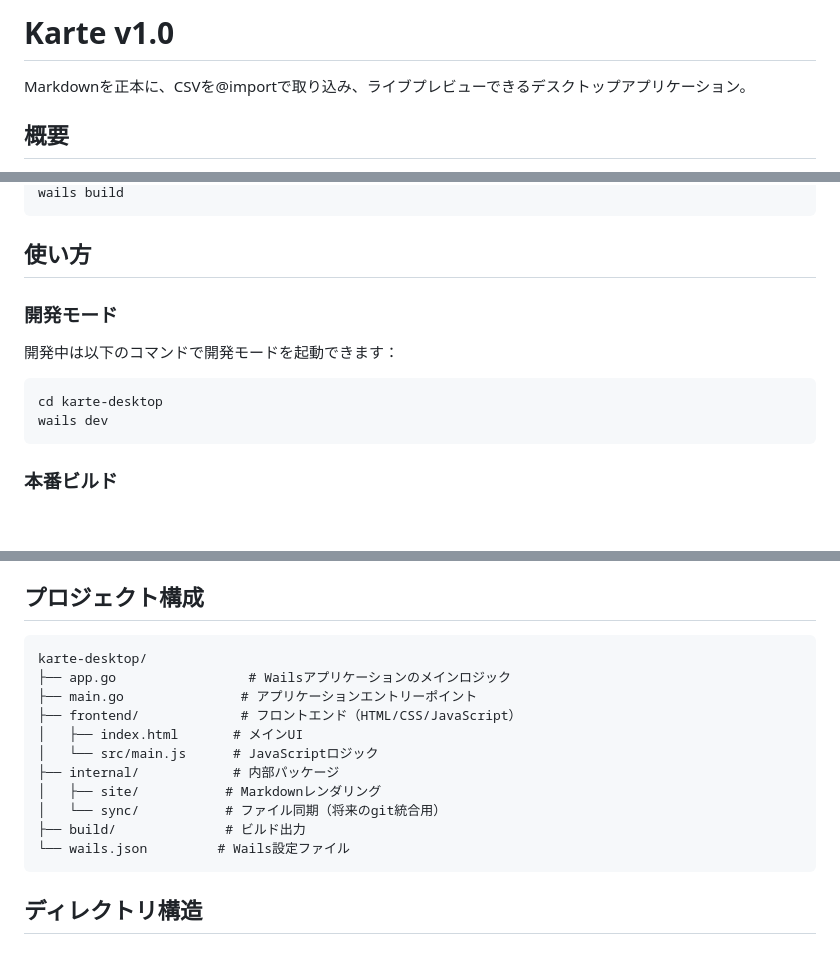
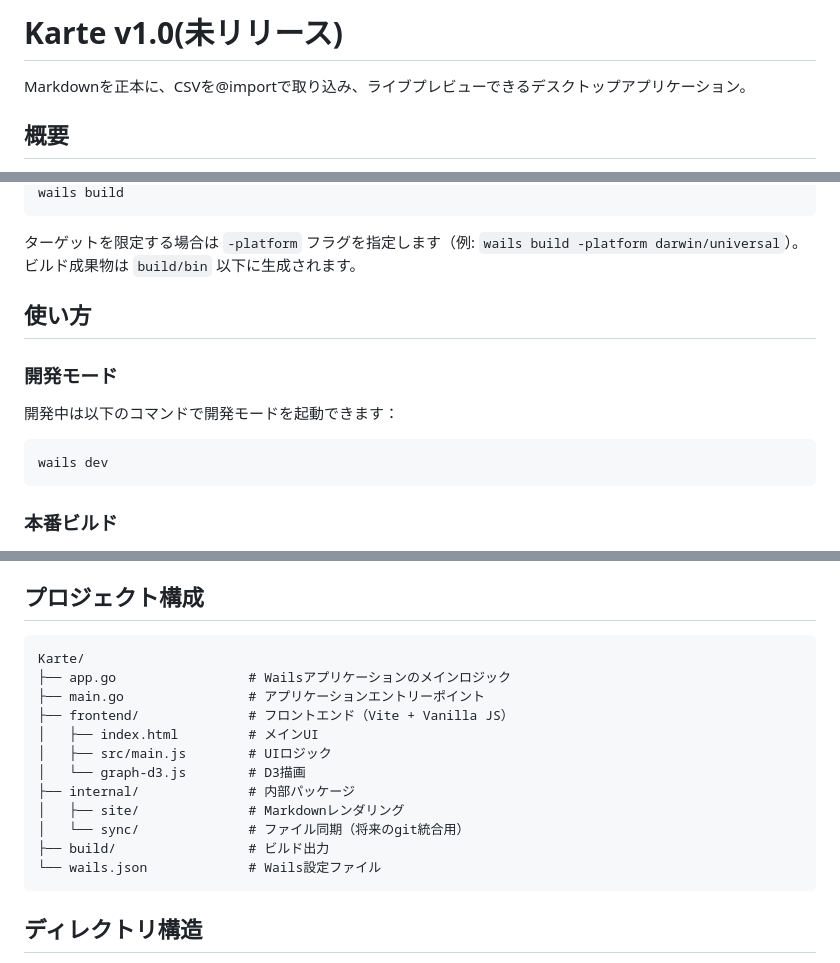
Before and after one commit to kirimine170/Karte, a Markdown page: README.md, 3 parts joined by grey strips. Rendered like a GitHub page.

````diff
--- a/README.md
+++ b/README.md
@@ -1,4 +1,4 @@
-# Karte v1.0
+# Karte v1.0(未リリース)
 
 Markdownを正本に、CSVを@importで取り込み、ライブプレビューできるデスクトップアプリケーション。
 
@@ -37,5 +96,7 @@ go mod tidy
 wails build
 ```
+
+ターゲットを限定する場合は `-platform` フラグを指定します（例: `wails build -platform darwin/universal`）。ビルド成果物は `build/bin` 以下に生成されます。
 
 ## 使い方
 
@@ -44,7 +105,6 @@ wails build
 開発中は以下のコマンドで開発モードを起動できます：
 
 ```bash
-cd karte-desktop
 wails dev
 ```
 
@@ -113,17 +173,18 @@ wails build -platform linux/amd64
 ## プロジェクト構成
 
 ```
-karte-desktop/
+Karte/
 ├── app.go                 # Wailsアプリケーションのメインロジック
-├── main.go               # アプリケーションエントリーポイント
-├── frontend/             # フロントエンド（HTML/CSS/JavaScript）
-│   ├── index.html       # メインUI
-│   └── src/main.js      # JavaScriptロジック
-├── internal/            # 内部パッケージ
-│   ├── site/           # Markdownレンダリング
-│   └── sync/           # ファイル同期（将来のgit統合用）
-├── build/              # ビルド出力
-└── wails.json         # Wails設定ファイル
+├── main.go                # アプリケーションエントリーポイント
+├── frontend/              # フロントエンド（Vite + Vanilla JS）
+│   ├── index.html         # メインUI
+│   ├── src/main.js        # UIロジック
+│   └── graph-d3.js        # D3描画
+├── internal/              # 内部パッケージ
+│   ├── site/              # Markdownレンダリング
+│   └── sync/              # ファイル同期（将来のgit統合用）
+├── build/                 # ビルド出力
+└── wails.json             # Wails設定ファイル
 ```
 
 ## ディレクトリ構造
````
Also changed, not shown: other parts of README.md (+72 -13 lines).
